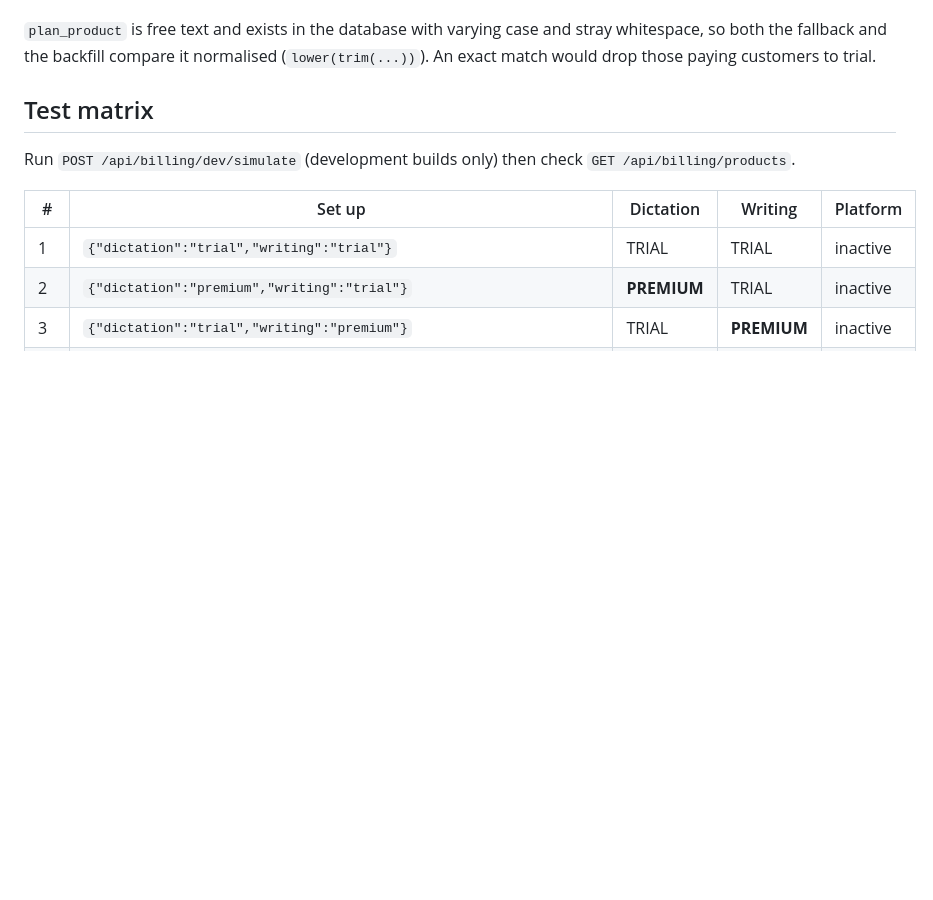
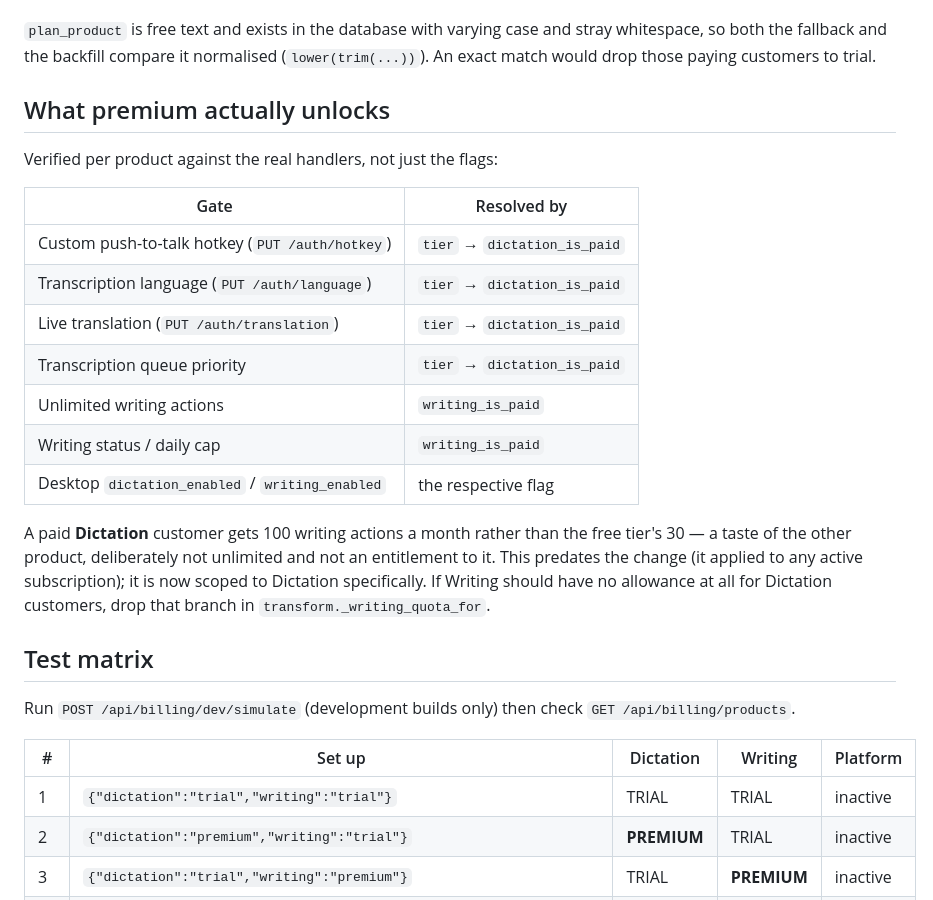
Before and after one commit to Shreesha1207/Voice-text-keyboard, a Markdown page: backend/ENTITLEMENTS.md, the part around the change. Rendered like a GitHub page; blank space fills up the shorter version.

Commit message:
Document what each product's premium actually unlocks
The entitlement flags were verified; the gates that consume them were not.
Records which handler resolves through which flag, and notes that a paid
Dictation customer keeps a capped 100-action writing allowance rather than
the free tier's 30 — carried over from the previous behaviour, now scoped to
Dictation instead of any active subscription.

Co-Authored-By: Claude Opus 5 <noreply@anthropic.com>
Claude-Session: https://claude.ai/code/session_01Kvi5j8TiDz3u5T6ffFSx1d

```diff
--- a/backend/ENTITLEMENTS.md
+++ b/backend/ENTITLEMENTS.md
@@ -67,6 +67,27 @@ write path is covered. The backfill does the same thing in SQL, ahead of time.
 `plan_product` is free text and exists in the database with varying case and
 stray whitespace, so both the fallback and the backfill compare it normalised
 (`lower(trim(...))`). An exact match would drop those paying customers to trial.
+
+## What premium actually unlocks
+
+Verified per product against the real handlers, not just the flags:
+
+| Gate | Resolved by |
+|---|---|
+| Custom push-to-talk hotkey (`PUT /auth/hotkey`) | `tier` → `dictation_is_paid` |
+| Transcription language (`PUT /auth/language`) | `tier` → `dictation_is_paid` |
+| Live translation (`PUT /auth/translation`) | `tier` → `dictation_is_paid` |
+| Transcription queue priority | `tier` → `dictation_is_paid` |
+| Unlimited writing actions | `writing_is_paid` |
+| Writing status / daily cap | `writing_is_paid` |
+| Desktop `dictation_enabled` / `writing_enabled` | the respective flag |
+
+A paid **Dictation** customer gets 100 writing actions a month rather than the
+free tier's 30 — a taste of the other product, deliberately not unlimited and
+not an entitlement to it. This predates the change (it applied to any active
+subscription); it is now scoped to Dictation specifically. If Writing should
+have no allowance at all for Dictation customers, drop that branch in
+`transform._writing_quota_for`.
 
 ## Test matrix
 
```
